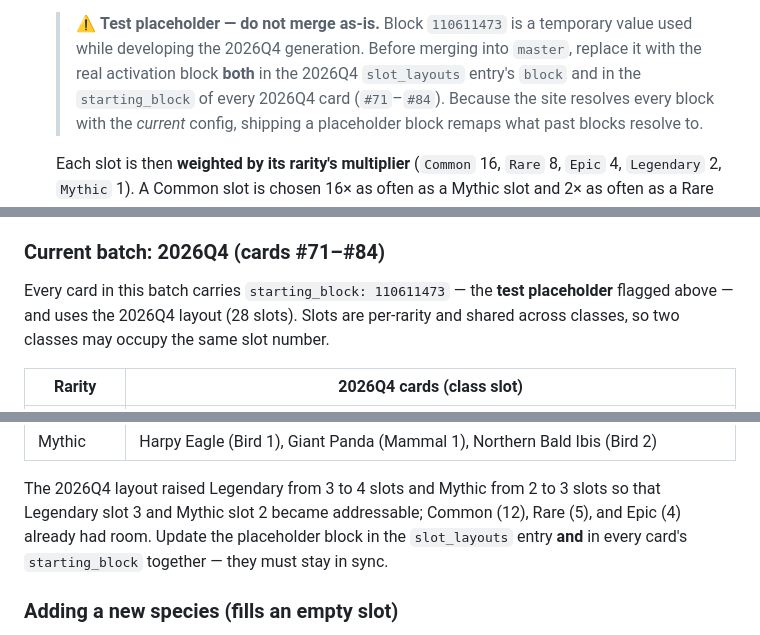
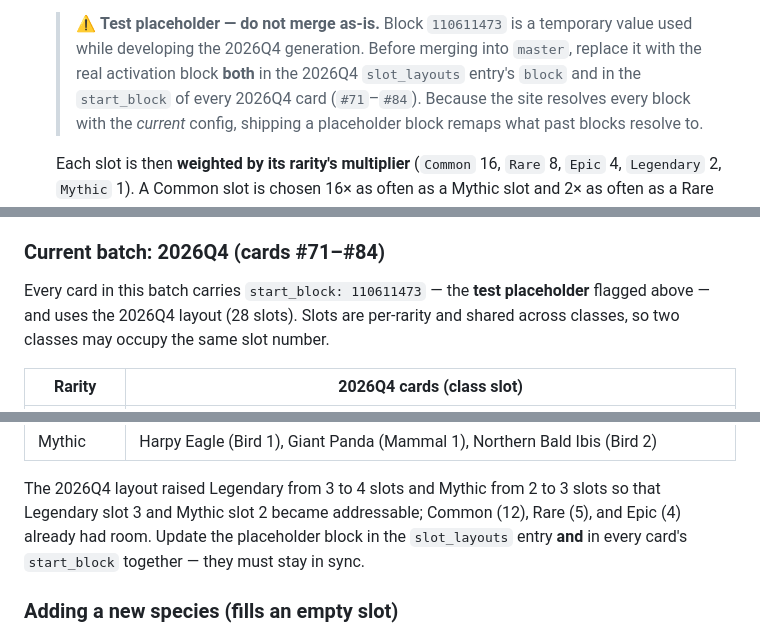
Before and after one commit to remlaps/animalCards, a Markdown page: README.md, 3 parts joined by grey strips. GitHub-like rendering.

Commit message:
docs(readme): refer to the start_block field for the 2026Q4 batch
Follow-up to the field rename: the layout-table warning and the 2026Q4 batch section still pointed at starting_block, a key the resolver never read. Docs-only change.

```diff
--- a/README.md
+++ b/README.md
@@ -64,7 +64,7 @@ is hashed with the block hash to produce a deterministic integer. The algorithm
    > ⚠️ **Test placeholder — do not merge as-is.** Block `110611473` is a temporary
    > value used while developing the 2026Q4 generation. Before merging into
    > `master`, replace it with the real activation block **both** in the 2026Q4
-   > `slot_layouts` entry's `block` and in the `starting_block` of every 2026Q4
+   > `slot_layouts` entry's `block` and in the `start_block` of every 2026Q4
    > card (`#71`–`#84`). Because the site resolves every block with the *current*
    > config, shipping a placeholder block remaps what past blocks resolve to.
 
@@ -281,7 +281,7 @@ other slots, so unrelated past winners are undisturbed.
 
 ### Current batch: 2026Q4 (cards #71–#84)
 
-Every card in this batch carries `starting_block: 110611473` — the **test placeholder**
+Every card in this batch carries `start_block: 110611473` — the **test placeholder**
 flagged above — and uses the 2026Q4 layout (28 slots). Slots are per-rarity and shared
 across classes, so two classes may occupy the same slot number.
 
@@ -296,7 +296,7 @@ across classes, so two classes may occupy the same slot number.
 The 2026Q4 layout raised Legendary from 3 to 4 slots and Mythic from 2 to 3 slots so
 that Legendary slot 3 and Mythic slot 2 became addressable; Common (12), Rare (5), and
 Epic (4) already had room. Update the placeholder block in the `slot_layouts` entry
-**and** in every card's `starting_block` together — they must stay in sync.
+**and** in every card's `start_block` together — they must stay in sync.
 
 ### Adding a new species (fills an empty slot)
 
```
